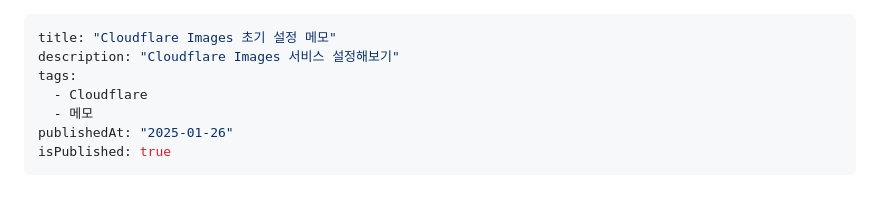
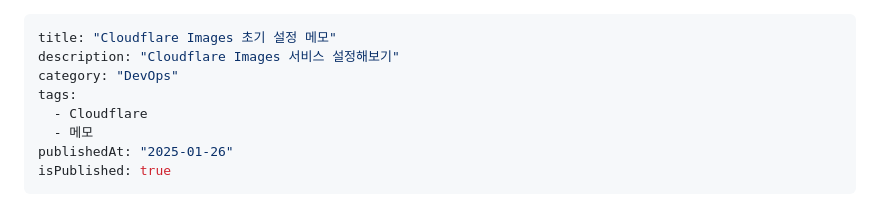
Before and after one commit to chanwukim/blog, a Markdown page: posts/2025/cloudflare-images.md, the part around the change. GitHub-like rendering.

```diff
--- a/posts/2025/cloudflare-images.md
+++ b/posts/2025/cloudflare-images.md
@@ -1,6 +1,7 @@
 ---
 title: "Cloudflare Images 초기 설정 메모"
 description: "Cloudflare Images 서비스 설정해보기"
+category: "DevOps"
 tags:
   - Cloudflare
   - 메모
```
Also changed, not shown: posts/2025/nextjs-use-suspense-query.md (+1 -0 lines).
